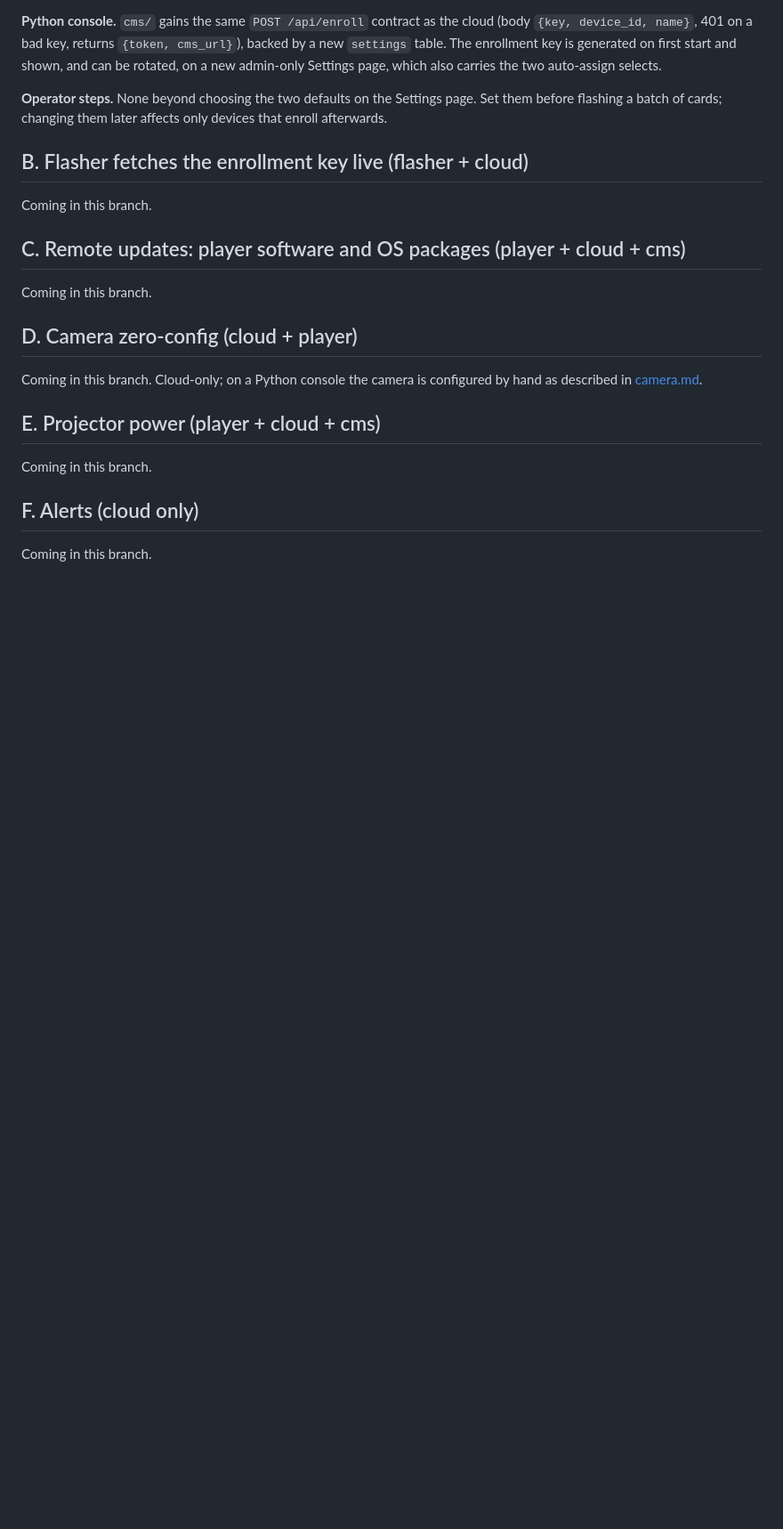
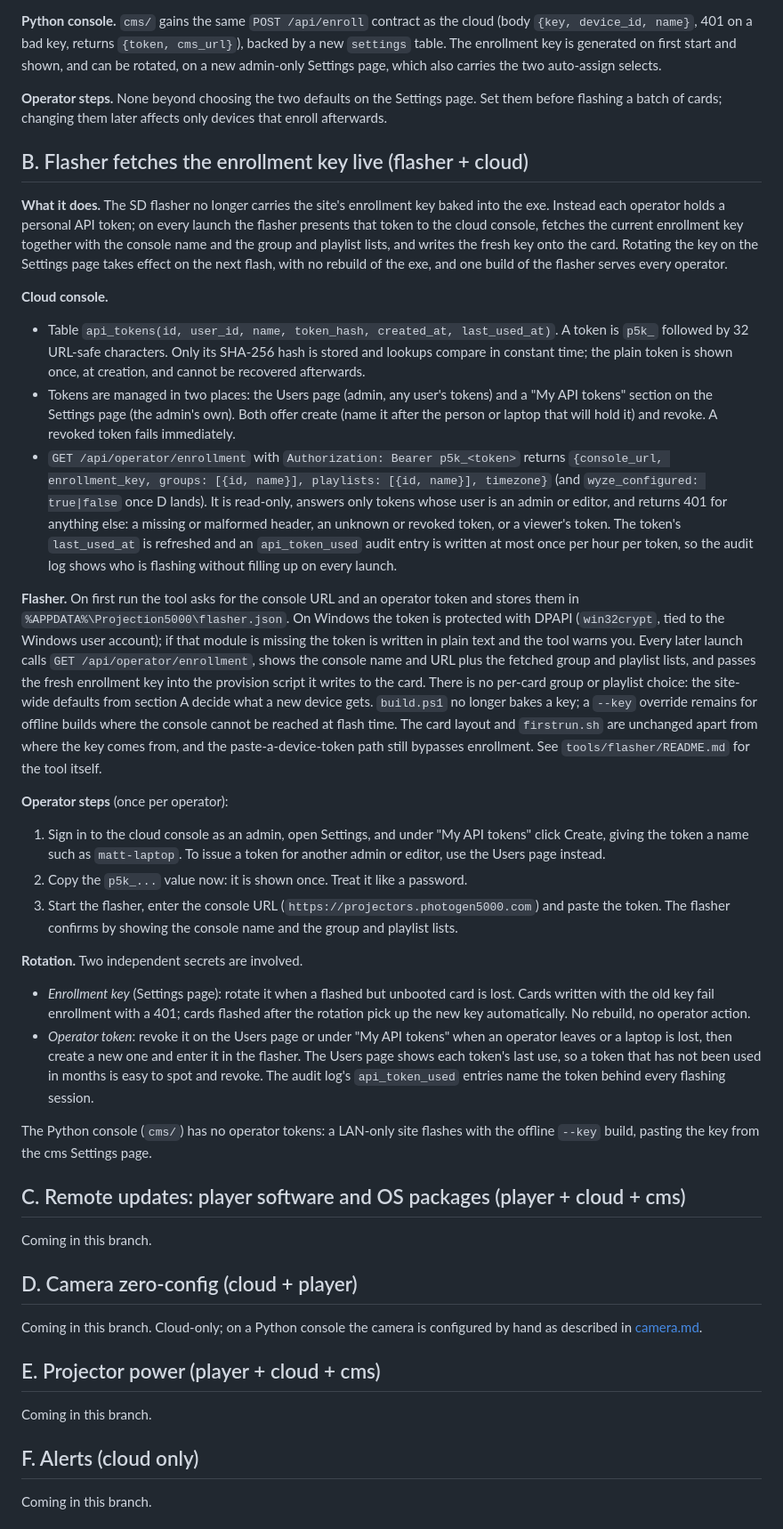
Before and after one commit to Mattkillsyou/piplayer, a Markdown page: docs/automation.md, the part around the change. Shown at 89% size. Rendered like a GitHub page; blank space fills up the shorter version.

Commit message:
B: docs/automation.md section B (operator tokens, endpoint, flasher flow, rotation) and adding-a-pi.md flasher paragraph
Co-Authored-By: Claude Opus 5 <noreply@anthropic.com>

```diff
--- a/docs/automation.md
+++ b/docs/automation.md
@@ -62,7 +62,73 @@ only devices that enroll afterwards.
 
 ## B. Flasher fetches the enrollment key live (flasher + cloud)
 
-Coming in this branch.
+**What it does.** The SD flasher no longer carries the site's enrollment key
+baked into the exe. Instead each operator holds a personal API token; on
+every launch the flasher presents that token to the cloud console, fetches
+the current enrollment key together with the console name and the group and
+playlist lists, and writes the fresh key onto the card. Rotating the key on
+the Settings page takes effect on the next flash, with no rebuild of the exe,
+and one build of the flasher serves every operator.
+
+**Cloud console.**
+
+- Table `api_tokens(id, user_id, name, token_hash, created_at, last_used_at)`.
+  A token is `p5k_` followed by 32 URL-safe characters. Only its SHA-256 hash
+  is stored and lookups compare in constant time; the plain token is shown
+  once, at creation, and cannot be recovered afterwards.
+- Tokens are managed in two places: the Users page (admin, any user's tokens)
+  and a "My API tokens" section on the Settings page (the admin's own). Both
+  offer create (name it after the person or laptop that will hold it) and
+  revoke. A revoked token fails immediately.
+- `GET /api/operator/enrollment` with `Authorization: Bearer p5k_<token>`
+  returns `{console_url, enrollment_key, groups: [{id, name}],
+  playlists: [{id, name}], timezone}` (and `wyze_configured: true|false` once
+  D lands). It is read-only, answers only tokens whose user is an admin or
+  editor, and returns 401 for anything else: a missing or malformed header,
+  an unknown or revoked token, or a viewer's token. The token's
+  `last_used_at` is refreshed and an `api_token_used` audit entry is written
+  at most once per hour per token, so the audit log shows who is flashing
+  without filling up on every launch.
+
+**Flasher.** On first run the tool asks for the console URL and an operator
+token and stores them in `%APPDATA%\Projection5000\flasher.json`. On Windows
+the token is protected with DPAPI (`win32crypt`, tied to the Windows user
+account); if that module is missing the token is written in plain text and
+the tool warns you. Every later launch calls `GET /api/operator/enrollment`,
+shows the console name and URL plus the fetched group and playlist lists, and
+passes the fresh enrollment key into the provision script it writes to the
+card. There is no per-card group or playlist choice: the site-wide defaults
+from section A decide what a new device gets. `build.ps1` no longer bakes a
+key; a `--key` override remains for offline builds where the console cannot
+be reached at flash time. The card layout and `firstrun.sh` are unchanged
+apart from where the key comes from, and the paste-a-device-token path still
+bypasses enrollment. See `tools/flasher/README.md` for the tool itself.
+
+**Operator steps** (once per operator):
+
+1. Sign in to the cloud console as an admin, open Settings, and under "My
+   API tokens" click Create, giving the token a name such as
+   `matt-laptop`. To issue a token for another admin or editor, use the
+   Users page instead.
+2. Copy the `p5k_...` value now: it is shown once. Treat it like a password.
+3. Start the flasher, enter the console URL
+   (`https://projectors.photogen5000.com`) and paste the token. The flasher
+   confirms by showing the console name and the group and playlist lists.
+
+**Rotation.** Two independent secrets are involved.
+
+- *Enrollment key* (Settings page): rotate it when a flashed but unbooted
+  card is lost. Cards written with the old key fail enrollment with a 401;
+  cards flashed after the rotation pick up the new key automatically. No
+  rebuild, no operator action.
+- *Operator token*: revoke it on the Users page or under "My API tokens" when
+  an operator leaves or a laptop is lost, then create a new one and enter it
+  in the flasher. The Users page shows each token's last use, so a token that
+  has not been used in months is easy to spot and revoke. The audit log's
+  `api_token_used` entries name the token behind every flashing session.
+
+The Python console (`cms/`) has no operator tokens: a LAN-only site flashes
+with the offline `--key` build, pasting the key from the cms Settings page.
 
 ## C. Remote updates: player software and OS packages (player + cloud + cms)
 
```
Also changed, not shown: docs/adding-a-pi.md (+15 -10 lines).
